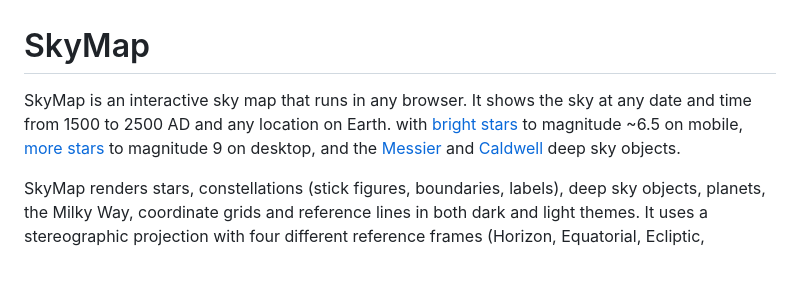
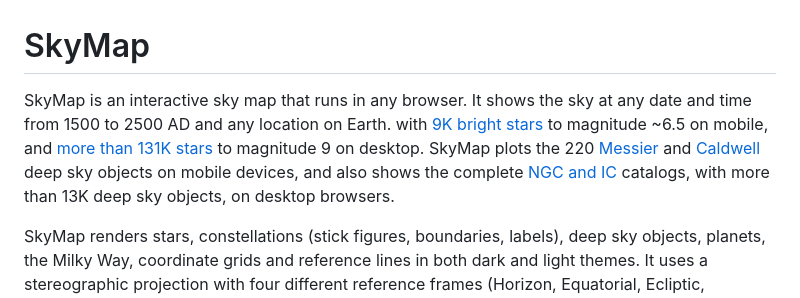
Before and after one commit to timmyd7777/SkyMap, a Markdown page: README.md, the part around the change. Rendered like a GitHub page; blank space fills up the shorter version.

Commit message:
Update README to mention NGC-IC catalog.

```diff
--- a/README.md
+++ b/README.md
@@ -1,6 +1,6 @@
 # SkyMap
 
-SkyMap is an interactive sky map that runs in any browser. It shows the sky at any date and time from 1500 to 2500 AD and any location on Earth. with [bright stars](http://tdc-www.harvard.edu/catalogs/bsc5.html) to magnitude ~6.5 on mobile, [more stars](https://southernstars.com/skymap.html) to magnitude 9 on desktop, and the [Messier](https://en.wikipedia.org/wiki/Messier_object) and [Caldwell](https://en.wikipedia.org/wiki/Caldwell_catalogue) deep sky objects.
+SkyMap is an interactive sky map that runs in any browser. It shows the sky at any date and time from 1500 to 2500 AD and any location on Earth. with [9K bright stars](http://tdc-www.harvard.edu/catalogs/bsc5.html) to magnitude ~6.5 on mobile, and [more than 131K stars](https://southernstars.com/skymap.html) to magnitude 9 on desktop. SkyMap plots the 220 [Messier](https://en.wikipedia.org/wiki/Messier_object) and [Caldwell](https://en.wikipedia.org/wiki/Caldwell_catalogue) deep sky objects on mobile devices, and also shows the complete [NGC and IC](http://www.klima-luft.de/steinicke/index_e.htm) catalogs, with more than 13K deep sky objects, on desktop browsers.
 
 SkyMap renders stars, constellations (stick figures, boundaries, labels), deep sky objects, planets, the Milky Way, coordinate grids and reference lines in both dark and light themes. It uses a stereographic projection with four different reference frames (Horizon, Equatorial, Ecliptic, Galactic). The view is zoomable and dragable; objects can be selected by clicking. You can animate the view with a time step from seconds to years.
 
```
